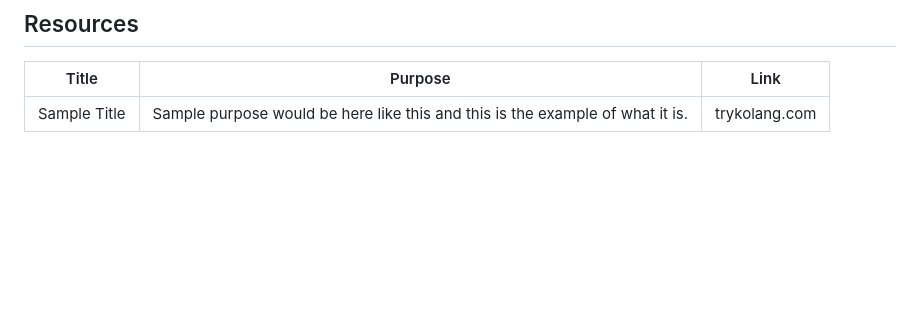
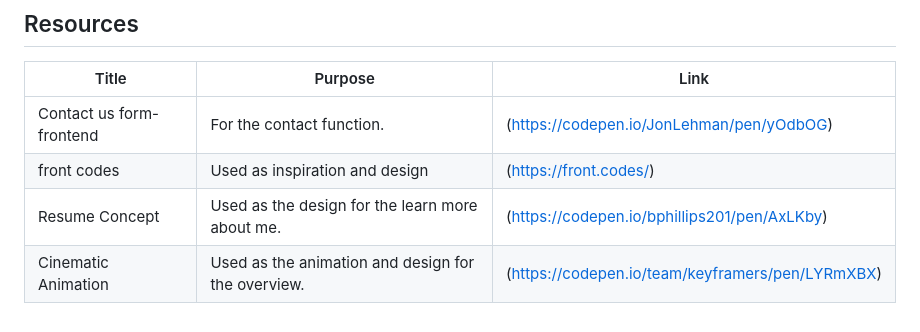
Before and after one commit to Ceji-B/WD-Final-Project, a Markdown page: readme.md, the part around the change. Drawn GitHub-style; blank space fills up the shorter version.

Commit message:
Docs(Final): Final description for the readme

```diff
--- a/readme.md
+++ b/readme.md
@@ -111,4 +111,7 @@ WD-ProjectName
 <!-- TODO: Add References -->
 | Title | Purpose | Link |
 |-|-|-|
-| Sample Title | Sample purpose would be here like this and this is the example of what it is. | trykolang.com |
+| Contact us form-frontend | For the contact function. | (https://codepen.io/JonLehman/pen/yOdbOG) |
+| front codes | Used as inspiration and design | (https://front.codes/) |
+| Resume Concept | Used as the design for the learn more about me. | (https://codepen.io/bphillips201/pen/AxLKby) |
+| Cinematic Animation | Used as the animation and design for the overview. | (https://codepen.io/team/keyframers/pen/LYRmXBX) |
```
